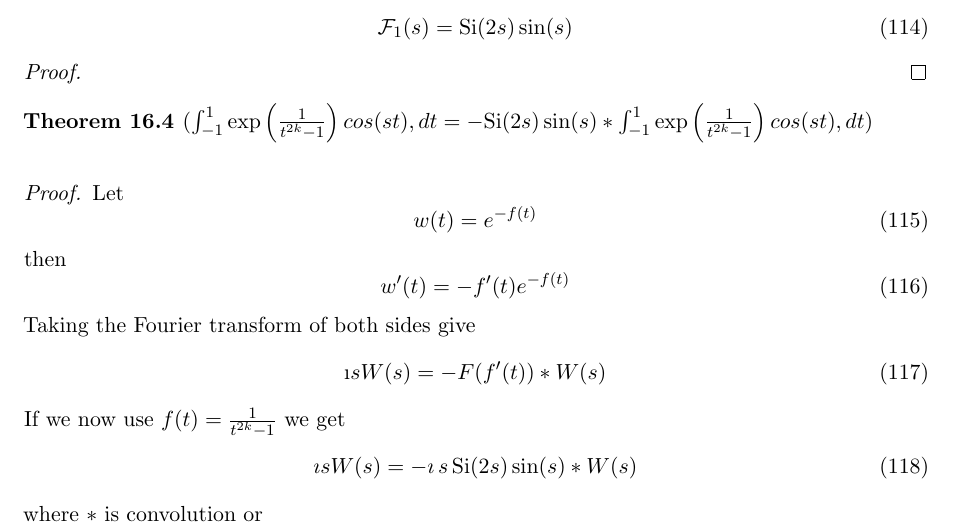
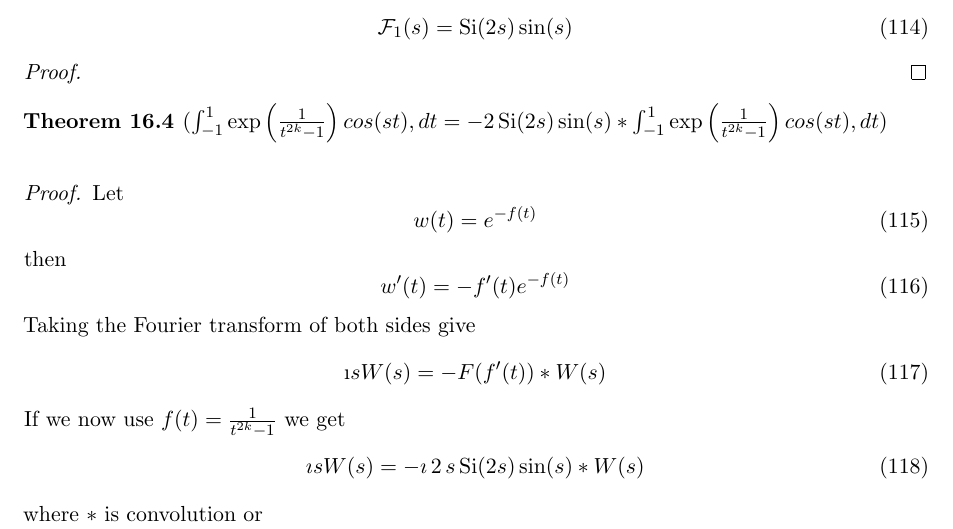
Before and after one commit to aronp/CMST, a LaTeX paper (theory/cmst.tex): part of page 25 of 27, cut so that both start at the same text. Compiled offline with pdfLaTeX.

Commit message:
Not quite right

```diff
--- a/theory/cmst.tex
+++ b/theory/cmst.tex
@@ -1609,7 +1609,7 @@ Noting that the function is even and equating coefficients gives us $c_1 =0$, $c
 
 \end{proof}
 
-\begin{theorem}[$ \int_{-1}^{1} \exp\left( \frac{1}{t^{2k}-1} \right)cos(st), dt  =-\text{Si}(2 s) \sin (s) * \int_{-1}^{1} \exp\left( \frac{1}{t^{2k}-1} \right)cos(st), dt $]
+\begin{theorem}[$ \int_{-1}^{1} \exp\left( \frac{1}{t^{2k}-1} \right)cos(st), dt  =-2\,\text{Si}(2 s) \sin (s) * \int_{-1}^{1} \exp\left( \frac{1}{t^{2k}-1} \right)cos(st), dt $]
 \end{theorem}
 \begin{proof}
 Let
@@ -1626,7 +1626,7 @@ Taking the Fourier transform of both sides give
 \end{equation}
 If we now use $f(t) =  \frac{1}{t^{2k}-1} $ we get
 \begin{equation}
-\imath s W(s) = -\imath \, s \, \text{Si}(2 s) \sin (s) \ast W(s)
+\imath s W(s) = -\imath \, 2 \, s \, \text{Si}(2 s) \sin (s) \ast W(s)
 \end{equation}
 where $\ast$ is convolution
 or
```
Also changed, not shown: theory/cmst.tex (2 more changed lines).
